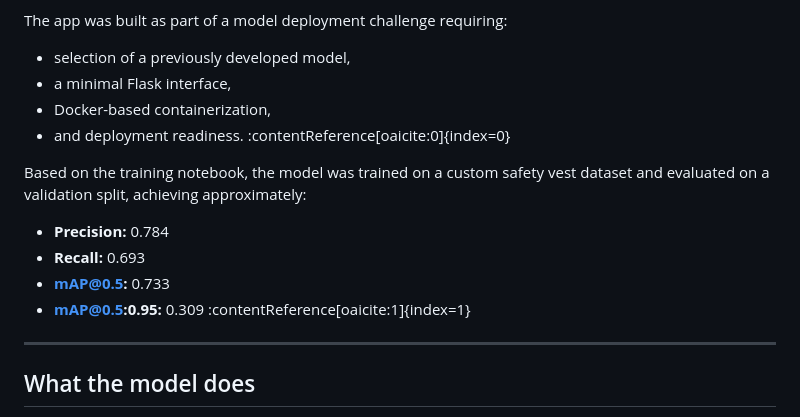
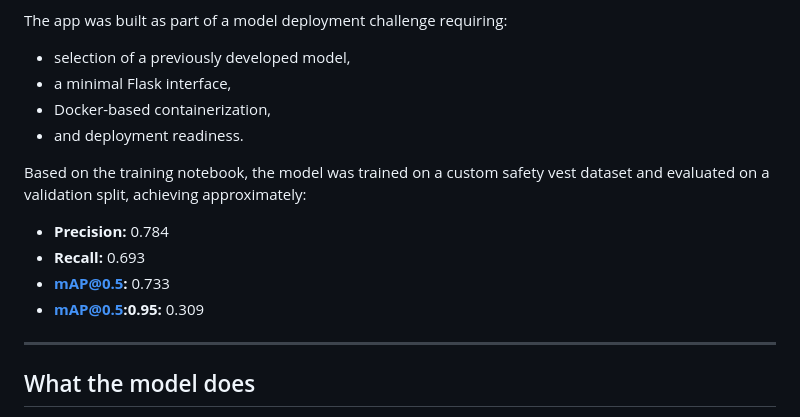
Before and after one commit to shahad-almazrouei/safety-vest-detector-shahad, a Markdown page: README.md, the part around one of its changes. Drawn GitHub-style.

```diff
--- a/README.md
+++ b/README.md
@@ -13,13 +13,13 @@ The app was built as part of a model deployment challenge requiring:
 - selection of a previously developed model,
 - a minimal Flask interface,
 - Docker-based containerization,
-- and deployment readiness. :contentReference[oaicite:0]{index=0}
+- and deployment readiness.
 
 Based on the training notebook, the model was trained on a custom safety vest dataset and evaluated on a validation split, achieving approximately:
 - **Precision:** 0.784
 - **Recall:** 0.693
 - **mAP@0.5:** 0.733
-- **mAP@0.5:0.95:** 0.309 :contentReference[oaicite:1]{index=1}
+- **mAP@0.5:0.95:** 0.309
 
 ---
 
```
Also changed, not shown: other parts of README.md (+1 -0 lines).
